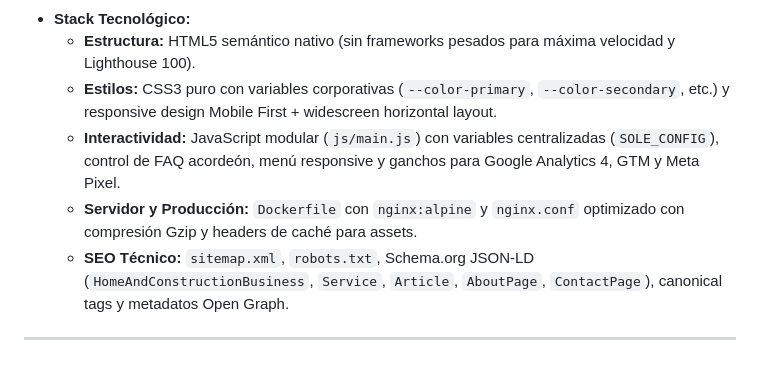
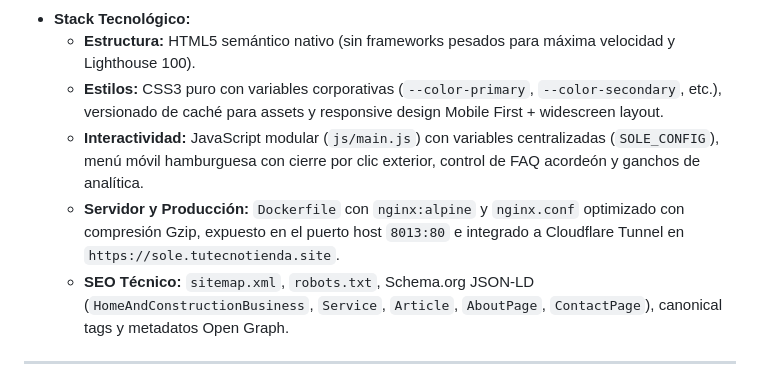
Before and after one commit to jbastardo/web-sole, a Markdown page: mapa_conceptual.md, the part around one of its changes. Rendered like a GitHub page.

Commit message:
docs: update conceptual map with port 8013 and cloudflare tunnel details

```diff
--- a/mapa_conceptual.md
+++ b/mapa_conceptual.md
@@ -28,9 +30,9 @@ graph TD
 
 - **Stack Tecnológico:**
   - **Estructura:** HTML5 semántico nativo (sin frameworks pesados para máxima velocidad y Lighthouse 100).
-  - **Estilos:** CSS3 puro con variables corporativas (`--color-primary`, `--color-secondary`, etc.) y responsive design Mobile First + widescreen horizontal layout.
-  - **Interactividad:** JavaScript modular (`js/main.js`) con variables centralizadas (`SOLE_CONFIG`), control de FAQ acordeón, menú responsive y ganchos para Google Analytics 4, GTM y Meta Pixel.
-  - **Servidor y Producción:** `Dockerfile` con `nginx:alpine` y `nginx.conf` optimizado con compresión Gzip y headers de caché para assets.
+  - **Estilos:** CSS3 puro con variables corporativas (`--color-primary`, `--color-secondary`, etc.), versionado de caché para assets y responsive design Mobile First + widescreen layout.
+  - **Interactividad:** JavaScript modular (`js/main.js`) con variables centralizadas (`SOLE_CONFIG`), menú móvil hamburguesa con cierre por clic exterior, control de FAQ acordeón y ganchos de analítica.
+  - **Servidor y Producción:** `Dockerfile` con `nginx:alpine` y `nginx.conf` optimizado con compresión Gzip, expuesto en el puerto host `8013:80` e integrado a Cloudflare Tunnel en `https://sole.tutecnotienda.site`.
   - **SEO Técnico:** `sitemap.xml`, `robots.txt`, Schema.org JSON-LD (`HomeAndConstructionBusiness`, `Service`, `Article`, `AboutPage`, `ContactPage`), canonical tags y metadatos Open Graph.
 
 ---
```
Also changed, not shown: other parts of mapa_conceptual.md (+5 -3 lines).
